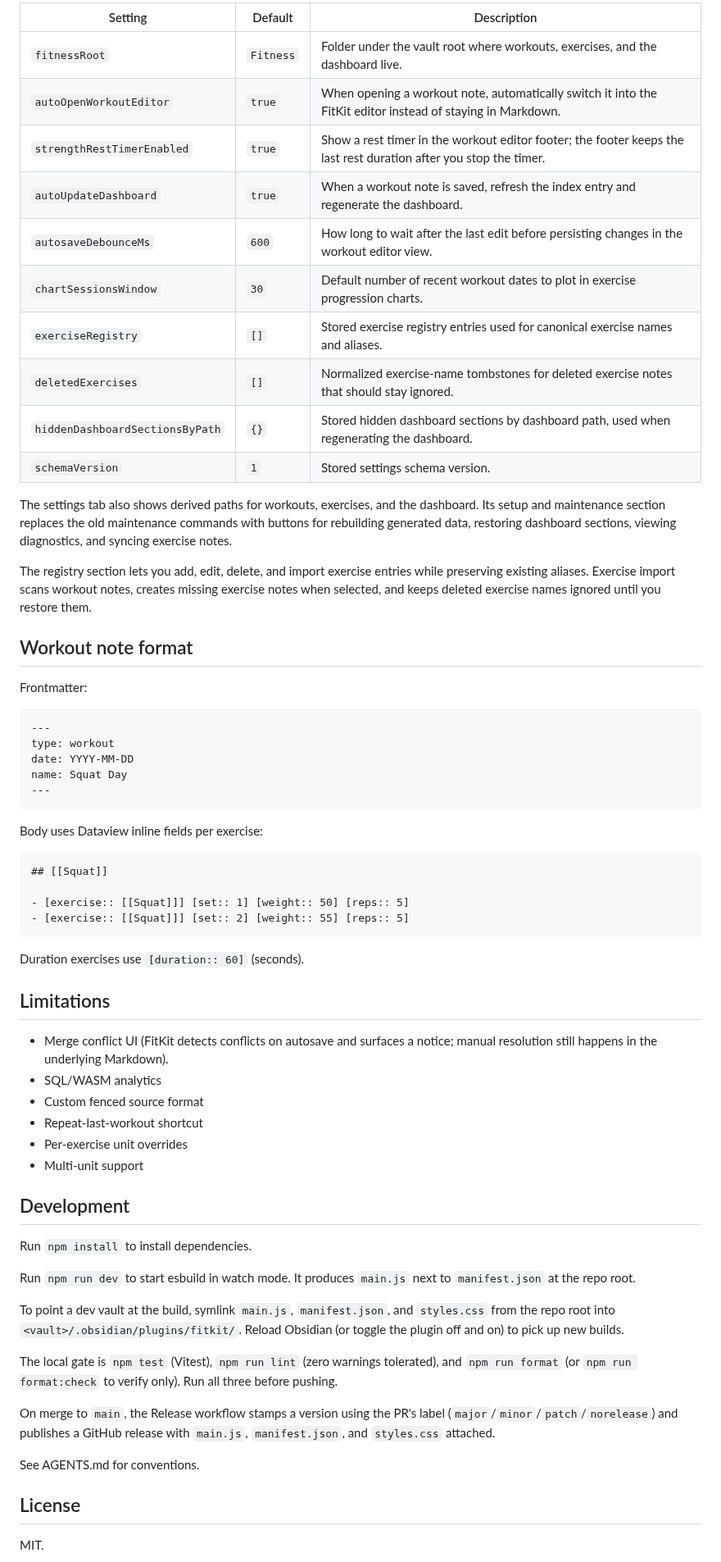
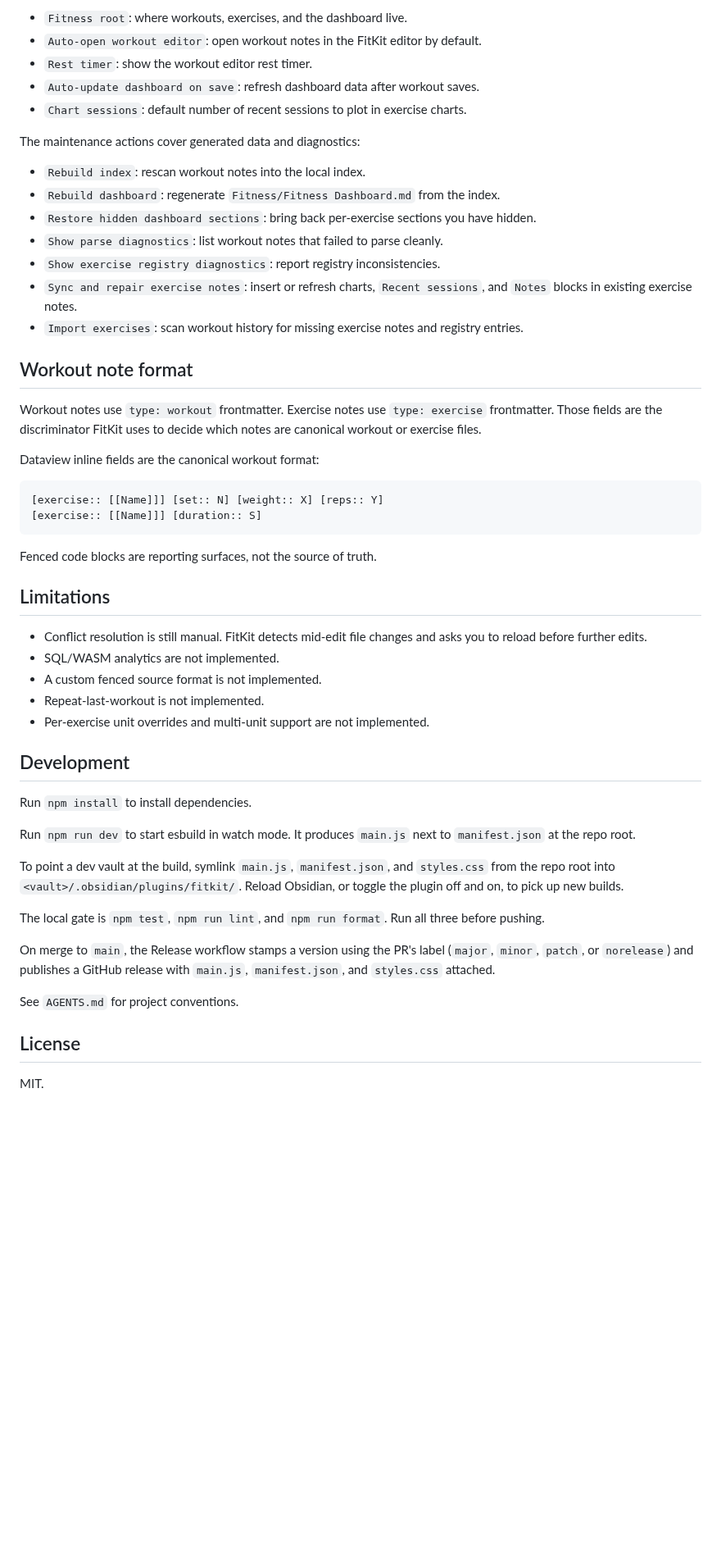
Before and after one commit to paulchiu/obsidian-fitkit, a Markdown page: README.md, the part around one of its changes. Shown at 82% size. Rendered like a GitHub page; blank space fills up the shorter version.

````diff
--- a/README.md
+++ b/README.md
@@ -100,58 +103,40 @@ Values are stored by Obsidian plugin settings.
 
-| Setting                         | Default   | Description                                                                                                       |
-| ------------------------------- | --------- | ----------------------------------------------------------------------------------------------------------------- |
-| `fitnessRoot`                   | `Fitness` | Folder under the vault root where workouts, exercises, and the dashboard live.                                    |
-| `autoOpenWorkoutEditor`         | `true`    | When opening a workout note, automatically switch it into the FitKit editor instead of staying in Markdown.       |
-| `strengthRestTimerEnabled`      | `true`    | Show a rest timer in the workout editor footer; the footer keeps the last rest duration after you stop the timer. |
-| `autoUpdateDashboard`           | `true`    | When a workout note is saved, refresh the index entry and regenerate the dashboard.                               |
-| `autosaveDebounceMs`            | `600`     | How long to wait after the last edit before persisting changes in the workout editor view.                        |
-| `chartSessionsWindow`           | `30`      | Default number of recent workout dates to plot in exercise progression charts.                                    |
-| `exerciseRegistry`              | `[]`      | Stored exercise registry entries used for canonical exercise names and aliases.                                   |
-| `deletedExercises`              | `[]`      | Normalized exercise-name tombstones for deleted exercise notes that should stay ignored.                          |
-| `hiddenDashboardSectionsByPath` | `{}`      | Stored hidden dashboard sections by dashboard path, used when regenerating the dashboard.                         |
-| `schemaVersion`                 | `1`       | Stored settings schema version.                                                                                   |
+- `Fitness root`: where workouts, exercises, and the dashboard live.
+- `Auto-open workout editor`: open workout notes in the FitKit editor by default.
+- `Rest timer`: show the workout editor rest timer.
+- `Auto-update dashboard on save`: refresh dashboard data after workout saves.
+- `Chart sessions`: default number of recent sessions to plot in exercise charts.
 
-The settings tab also shows derived paths for workouts, exercises, and the
-dashboard. Its setup and maintenance section replaces the old maintenance
-commands with buttons for rebuilding generated data, restoring dashboard
-sections, viewing diagnostics, and syncing exercise notes.
+The maintenance actions cover generated data and diagnostics:
 
-The registry section lets you add, edit, delete, and import exercise entries
-while preserving existing aliases. Exercise import scans workout notes,
-creates missing exercise notes when selected, and keeps deleted exercise names
-ignored until you restore them.
+- `Rebuild index`: rescan workout notes into the local index.
+- `Rebuild dashboard`: regenerate `Fitness/Fitness Dashboard.md` from the index.
+- `Restore hidden dashboard sections`: bring back per-exercise sections you have hidden.
+- `Show parse diagnostics`: list workout notes that failed to parse cleanly.
+- `Show exercise registry diagnostics`: report registry inconsistencies.
+- `Sync and repair exercise notes`: insert or refresh charts, `Recent sessions`, and `Notes` blocks in existing exercise notes.
+- `Import exercises`: scan workout history for missing exercise notes and registry entries.
 
 ## Workout note format
 
-Frontmatter:
+Workout notes use `type: workout` frontmatter. Exercise notes use `type: exercise` frontmatter. Those fields are the discriminator FitKit uses to decide which notes are canonical workout or exercise files.
+
+Dataview inline fields are the canonical workout format:
 
 ```markdown
----
-type: workout
-date: YYYY-MM-DD
-name: Squat Day
----
+[exercise:: [[Name]]] [set:: N] [weight:: X] [reps:: Y]
+[exercise:: [[Name]]] [duration:: S]
 ```
 
-Body uses Dataview inline fields per exercise:
-
-```markdown
-## [[Squat]]
-
-- [exercise:: [[Squat]]] [set:: 1] [weight:: 50] [reps:: 5]
-- [exercise:: [[Squat]]] [set:: 2] [weight:: 55] [reps:: 5]
-```
-
-Duration exercises use `[duration:: 60]` (seconds).
+Fenced code blocks are reporting surfaces, not the source of truth.
 
 ## Limitations
 
-- Merge conflict UI (FitKit detects conflicts on autosave and surfaces a notice; manual resolution still happens in the underlying Markdown).
-- SQL/WASM analytics
-- Custom fenced source format
-- Repeat-last-workout shortcut
-- Per-exercise unit overrides
-- Multi-unit support
+- Conflict resolution is still manual. FitKit detects mid-edit file changes and asks you to reload before further edits.
+- SQL/WASM analytics are not implemented.
+- A custom fenced source format is not implemented.
+- Repeat-last-workout is not implemented.
+- Per-exercise unit overrides and multi-unit support are not implemented.
 
 ## Development
 
@@ -159,13 +144,13 @@ Run `npm install` to install dependencies.
 
 Run `npm run dev` to start esbuild in watch mode. It produces `main.js` next to `manifest.json` at the repo root.
 
-To point a dev vault at the build, symlink `main.js`, `manifest.json`, and `styles.css` from the repo root into `<vault>/.obsidian/plugins/fitkit/`. Reload Obsidian (or toggle the plugin off and on) to pick up new builds.
+To point a dev vault at the build, symlink `main.js`, `manifest.json`, and `styles.css` from the repo root into `<vault>/.obsidian/plugins/fitkit/`. Reload Obsidian, or toggle the plugin off and on, to pick up new builds.
 
-The local gate is `npm test` (Vitest), `npm run lint` (zero warnings tolerated), and `npm run format` (or `npm run format:check` to verify only). Run all three before pushing.
+The local gate is `npm test`, `npm run lint`, and `npm run format`. Run all three before pushing.
 
-On merge to `main`, the Release workflow stamps a version using the PR's label (`major`/`minor`/`patch`/`norelease`) and publishes a GitHub release with `main.js`, `manifest.json`, and `styles.css` attached.
+On merge to `main`, the Release workflow stamps a version using the PR's label (`major`, `minor`, `patch`, or `norelease`) and publishes a GitHub release with `main.js`, `manifest.json`, and `styles.css` attached.
 
-See AGENTS.md for conventions.
+See `AGENTS.md` for project conventions.
 
 ## License
 
````
Also changed, not shown: other parts of README.md (+63 -60 lines), CHANGELOG.md (+2 -0 lines), docs/images/dashboard.png (added), docs/images/exercise-note.png (added), docs/images/settings.png (added), docs/images/workout-editor.png (added).
